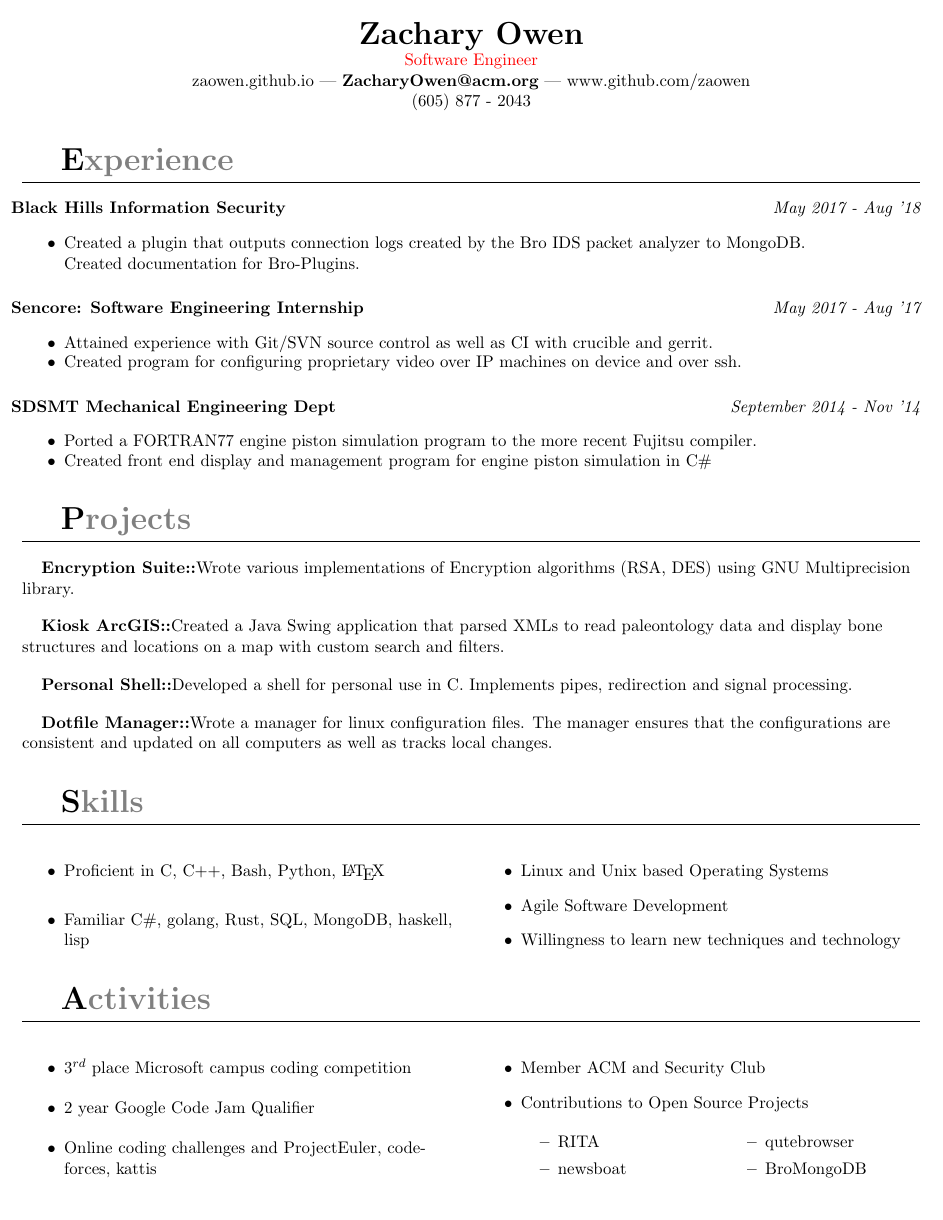
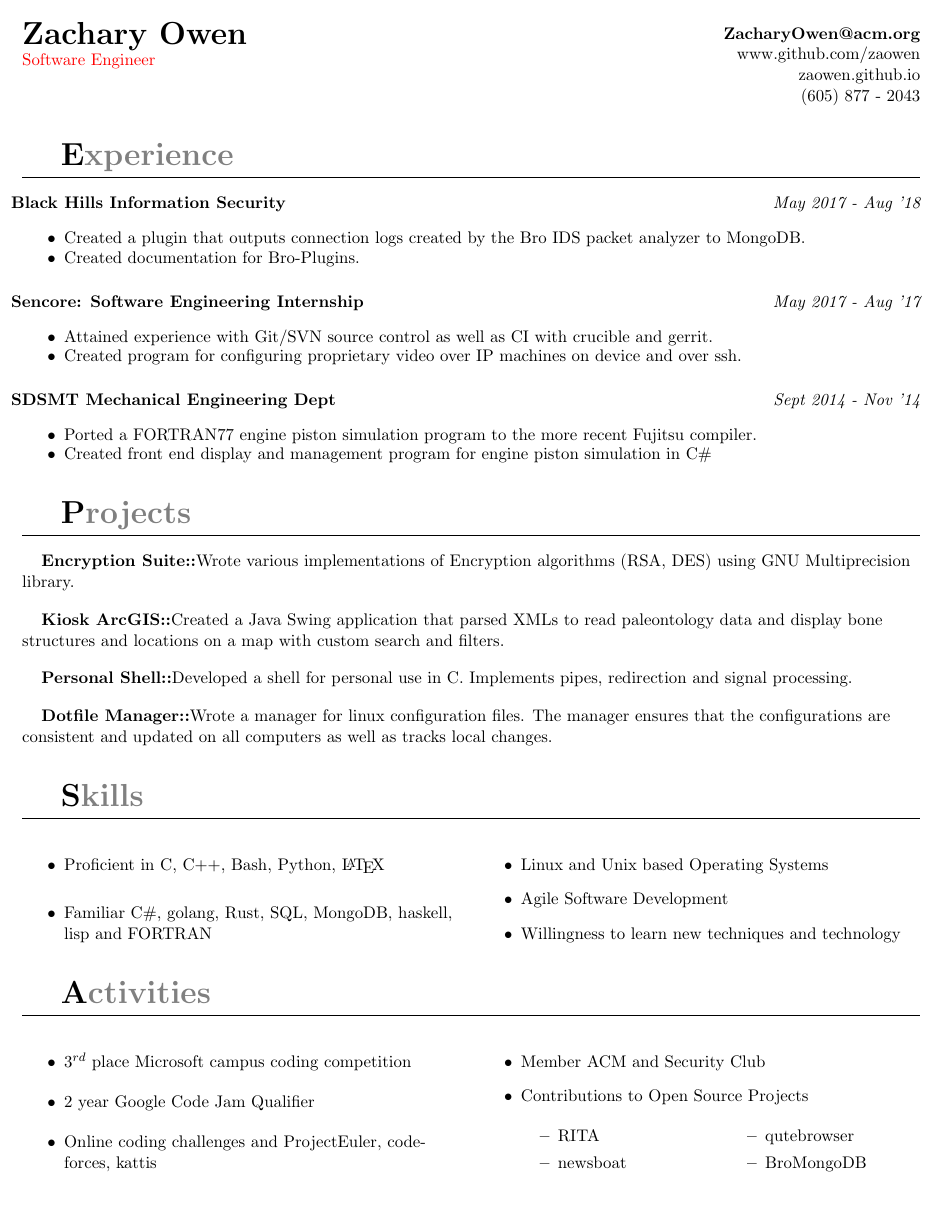
Before and after one commit to zaowen/cv, a LaTeX CV (Resume.tex): the whole page. Compiled offline with pdfLaTeX.

Commit message:
Make title snazier. Add Gitignore

```diff
--- a/Resume.tex
+++ b/Resume.tex
@@ -36,19 +36,22 @@
 {0em} %Post-Spacing Vertical
 
 \renewcommand{\maketitle}{
-   \begin{center}
+\begin{multicols}{2}
+\begin{flushleft}
    {\huge \bfseries
    \theauthor\\}
    {\color{red} Software Engineer}
+\end{flushleft}
 
-zaowen.github.io ---
-{\bfseries ZacharyOwen@acm.org} ---
-www.github.com/zaowen
-\\
-(605) 877 - 2043
-%---
-%434 E. Fairmont Blvd 57701 SD, Rapid City
-\end{center}
+\columnbreak
+
+\begin{flushright}
+{\bfseries ZacharyOwen@acm.org} \\
+www.github.com/zaowen \\
+zaowen.github.io \\
+(605) 877 - 2043 \\
+\end{flushright}
+\end{multicols}
 }
 \author{Zachary Owen}
 
@@ -63,7 +66,7 @@ www.github.com/zaowen
 \begin{itemize}
 \setlength\itemsep{-.5em}
 \item Created a plugin that outputs connection logs created by the Bro IDS packet analyzer to MongoDB.
-\\Created documentation for Bro-Plugins.
+\item Created documentation for Bro-Plugins.
 \end{itemize}
 
 \subsection{Sencore: Software Engineering Internship \hfill}
@@ -75,7 +78,7 @@ www.github.com/zaowen
 \end{itemize}
 
 \subsection{SDSMT Mechanical Engineering Dept \hfill}
-{\it September 2014 - Nov '14}
+{\it Sept 2014 - Nov '14}
 \begin{itemize}
 \setlength\itemsep{-.5em}
 \item Ported a FORTRAN77 engine piston simulation program to the more recent Fujitsu compiler.
@@ -103,7 +106,7 @@ The manager ensures that the configurations are consistent and updated on all co
 \begin{multicols}{2}
 	\begin{itemize}
 	\item Proficient in C, C++, Bash, Python, \LaTeX
-	\item Familiar C\#, golang, Rust, SQL, MongoDB, haskell, lisp
+	\item Familiar C\#, golang, Rust, SQL, MongoDB, haskell, lisp and FORTRAN
 	\item Linux and Unix based Operating Systems
 	\item Agile Software Development
 	\item Willingness to learn new techniques and technology
```
Also changed, not shown: 1 other file.
